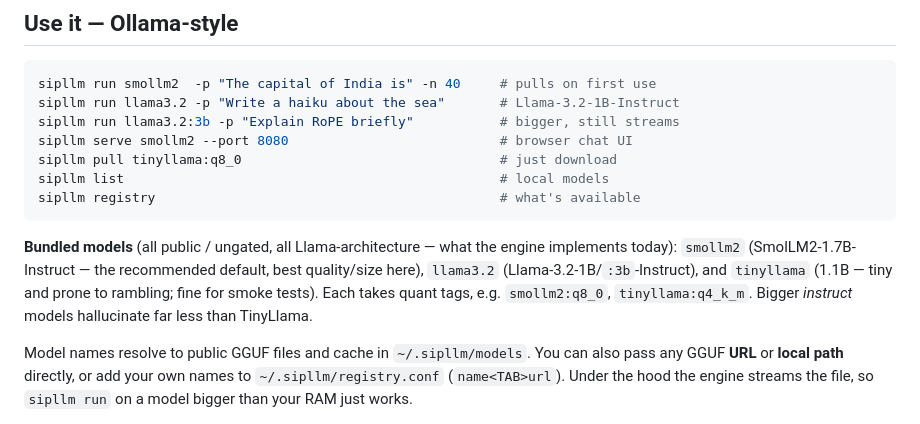
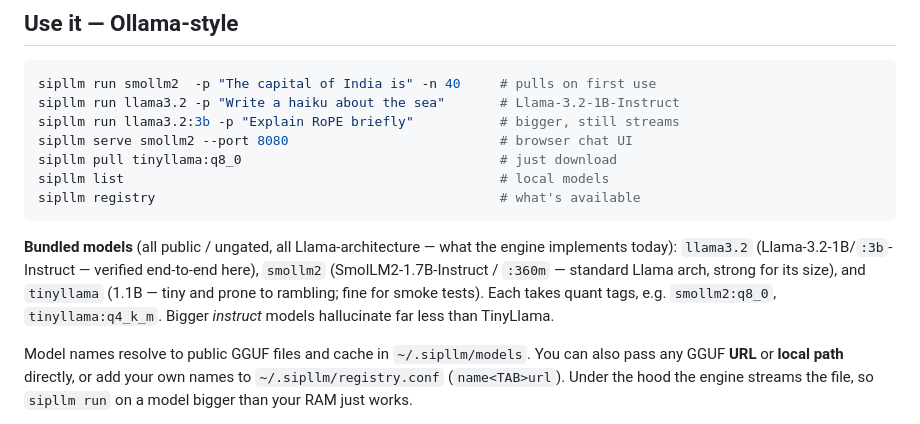
Before and after one commit to ankit1057/sipllm, a Markdown page: README.md, the part around the change. GitHub-like rendering.

Commit message:
README: mark Llama-3.2 as verified default, adjust model guidance

````diff
--- a/README.md
+++ b/README.md
@@ -83,11 +83,11 @@ sipllm registry                                            # what's available
 ```
 
 **Bundled models** (all public / ungated, all Llama-architecture — what the
-engine implements today): `smollm2` (SmolLM2-1.7B-Instruct — the recommended
-default, best quality/size here), `llama3.2` (Llama-3.2-1B/`:3b`-Instruct), and
-`tinyllama` (1.1B — tiny and prone to rambling; fine for smoke tests). Each takes
-quant tags, e.g. `smollm2:q8_0`, `tinyllama:q4_k_m`. Bigger *instruct* models
-hallucinate far less than TinyLlama.
+engine implements today): `llama3.2` (Llama-3.2-1B/`:3b`-Instruct — verified
+end-to-end here), `smollm2` (SmolLM2-1.7B-Instruct / `:360m` — standard Llama
+arch, strong for its size), and `tinyllama` (1.1B — tiny and prone to rambling;
+fine for smoke tests). Each takes quant tags, e.g. `smollm2:q8_0`,
+`tinyllama:q4_k_m`. Bigger *instruct* models hallucinate far less than TinyLlama.
 
 Model names resolve to public GGUF files and cache in `~/.sipllm/models`. You can
 also pass any GGUF **URL** or **local path** directly, or add your own names to
````
